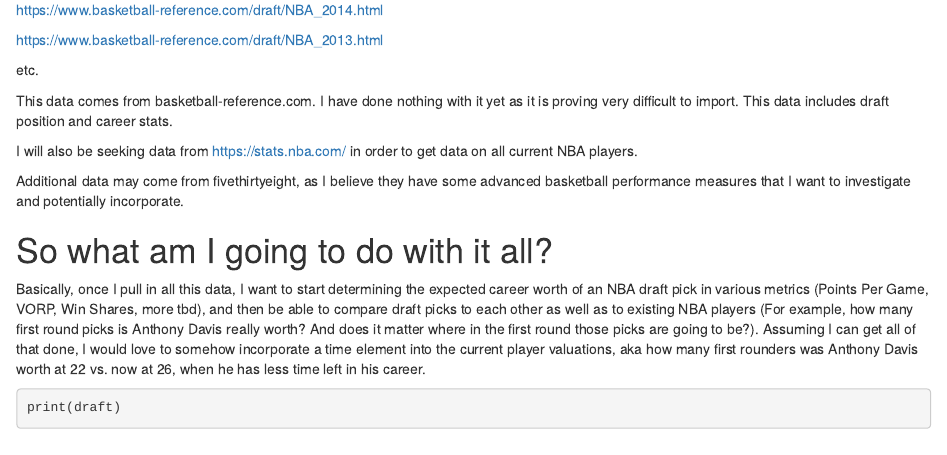
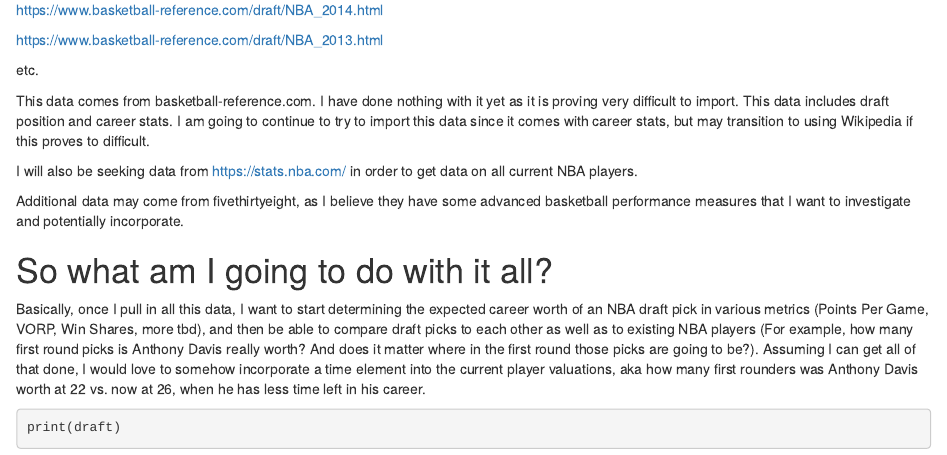
Before and after one commit to ryangraff14/milestone3, an R Markdown document (milestone_3.Rmd): the page in a window 1100 px wide, from 310 px down. Rendered offline with R 4.5, knitr and Pandoc, with nearby package versions; some code elsewhere in the file could not run offline.

Commit message:
Final Commit

```diff
--- a/milestone_3.Rmd
+++ b/milestone_3.Rmd
@@ -44,7 +44,7 @@ https://www.basketball-reference.com/draft/NBA_2013.html
 
 etc.
 
-This data comes from basketball-reference.com.  I have done nothing with it yet as it is proving very difficult to import.  This data includes draft position and career stats.
+This data comes from basketball-reference.com.  I have done nothing with it yet as it is proving very difficult to import.  This data includes draft position and career stats.  I am going to continue to try to import this data since it comes with career stats, but may transition to using Wikipedia if this proves to difficult.
 
 I will also be seeking data from https://stats.nba.com/ in order to get data on all current NBA players.
 
```
Also changed, not shown: milestone_3.html.
